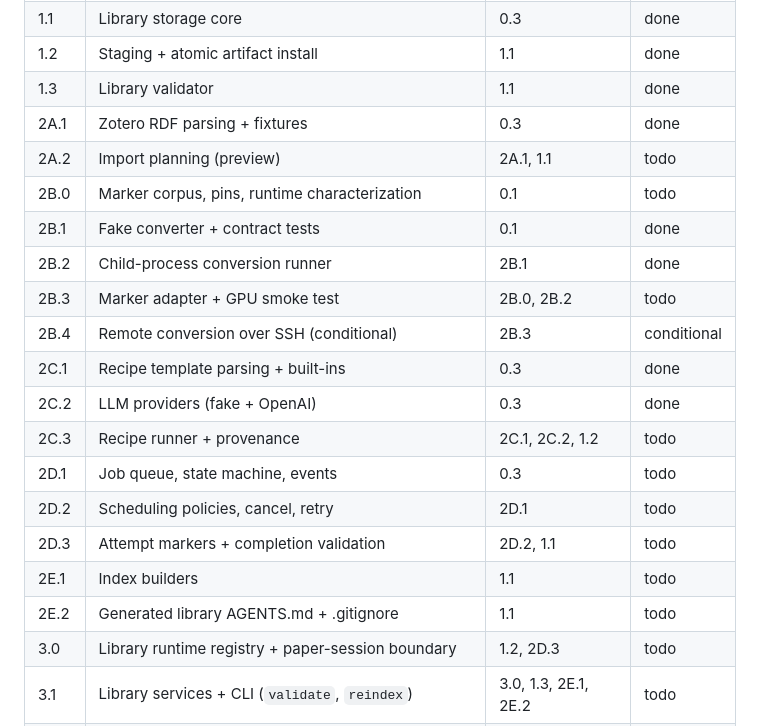
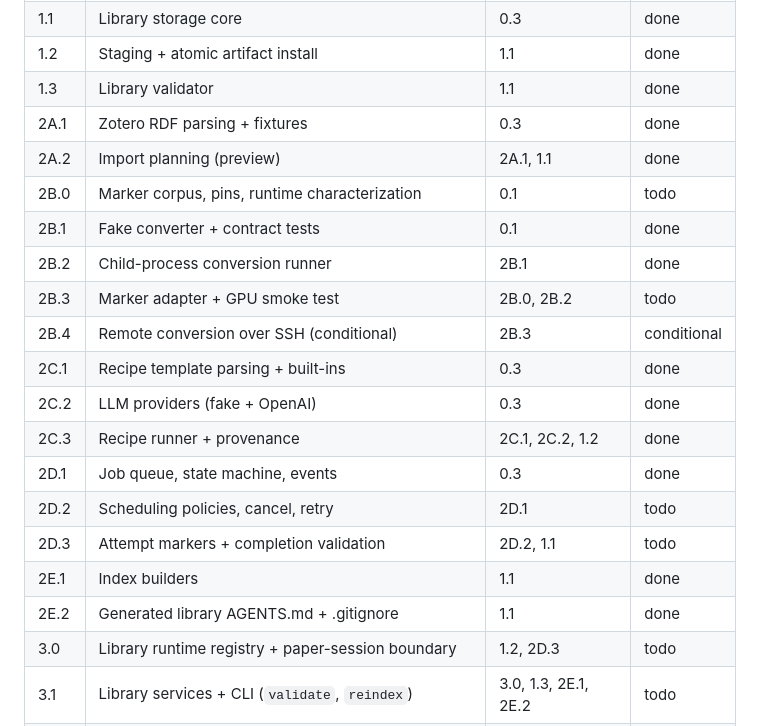
Before and after one commit to AssortedFantasy/paper-pipeline, a Markdown page: PLAN.md, the part around the change. Rendered like a GitHub page.

Commit message:
plan: complete core Phase 2 tracks

```diff
--- a/PLAN.md
+++ b/PLAN.md
@@ -30,7 +30,7 @@ WP here.
 | 1.2 | Staging + atomic artifact install | 1.1 | done |
 | 1.3 | Library validator | 1.1 | done |
 | 2A.1 | Zotero RDF parsing + fixtures | 0.3 | done |
-| 2A.2 | Import planning (preview) | 2A.1, 1.1 | todo |
+| 2A.2 | Import planning (preview) | 2A.1, 1.1 | done |
 | 2B.0 | Marker corpus, pins, runtime characterization | 0.1 | todo |
 | 2B.1 | Fake converter + contract tests | 0.1 | done |
 | 2B.2 | Child-process conversion runner | 2B.1 | done |
@@ -38,12 +38,12 @@ WP here.
 | 2B.4 | Remote conversion over SSH (conditional) | 2B.3 | conditional |
 | 2C.1 | Recipe template parsing + built-ins | 0.3 | done |
 | 2C.2 | LLM providers (fake + OpenAI) | 0.3 | done |
-| 2C.3 | Recipe runner + provenance | 2C.1, 2C.2, 1.2 | todo |
-| 2D.1 | Job queue, state machine, events | 0.3 | todo |
+| 2C.3 | Recipe runner + provenance | 2C.1, 2C.2, 1.2 | done |
+| 2D.1 | Job queue, state machine, events | 0.3 | done |
 | 2D.2 | Scheduling policies, cancel, retry | 2D.1 | todo |
 | 2D.3 | Attempt markers + completion validation | 2D.2, 1.1 | todo |
-| 2E.1 | Index builders | 1.1 | todo |
-| 2E.2 | Generated library AGENTS.md + .gitignore | 1.1 | todo |
+| 2E.1 | Index builders | 1.1 | done |
+| 2E.2 | Generated library AGENTS.md + .gitignore | 1.1 | done |
 | 3.0 | Library runtime registry + paper-session boundary | 1.2, 2D.3 | todo |
 | 3.1 | Library services + CLI (`validate`, `reindex`) | 3.0, 1.3, 2E.1, 2E.2 | todo |
 | 3.2 | Import services (preview + apply) | 3.0, 2A.2 | todo |
```
